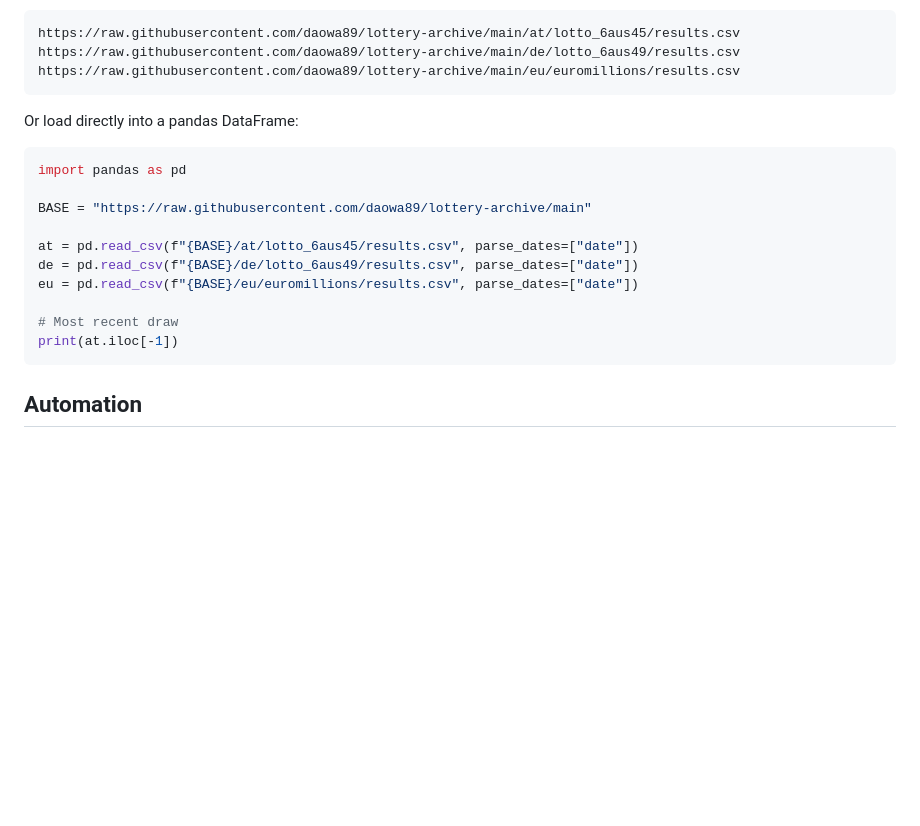
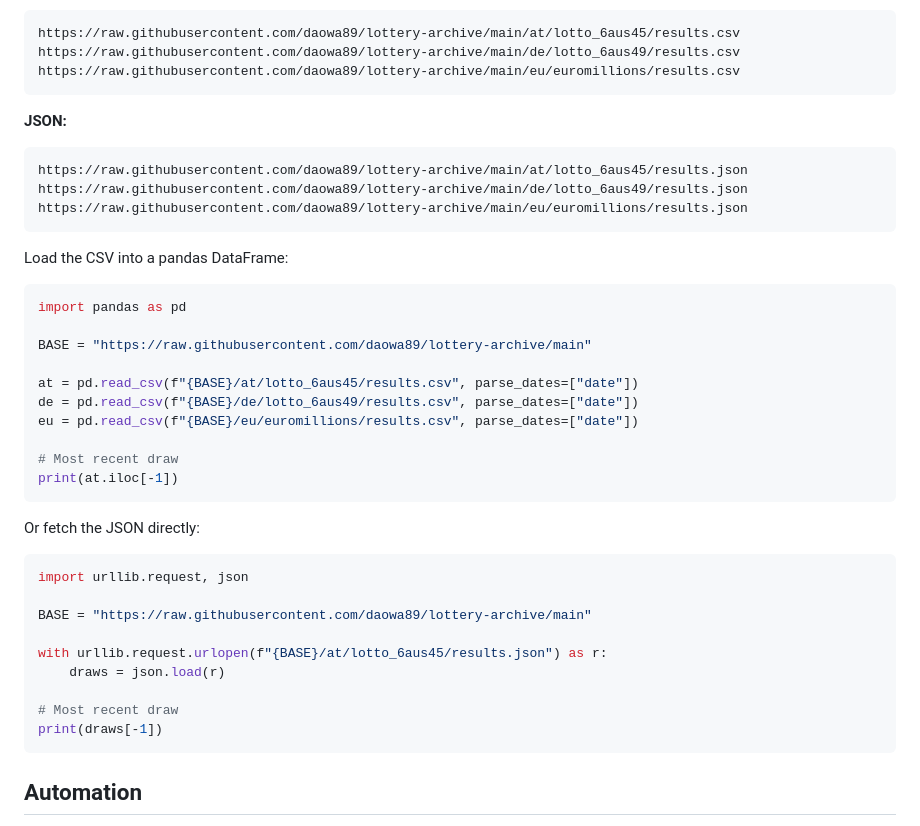
Before and after one commit to daowa89/lottery-archive, a Markdown page: README.md, the part around one of its changes. Drawn GitHub-style; blank space fills up the shorter version.

````diff
--- a/README.md
+++ b/README.md
@@ -59,7 +86,14 @@ https://raw.githubusercontent.com/daowa89/lottery-archive/main/de/lotto_6aus49/r
 https://raw.githubusercontent.com/daowa89/lottery-archive/main/eu/euromillions/results.csv
 ```
 
-Or load directly into a pandas DataFrame:
+**JSON:**
+```
+https://raw.githubusercontent.com/daowa89/lottery-archive/main/at/lotto_6aus45/results.json
+https://raw.githubusercontent.com/daowa89/lottery-archive/main/de/lotto_6aus49/results.json
+https://raw.githubusercontent.com/daowa89/lottery-archive/main/eu/euromillions/results.json
+```
+
+Load the CSV into a pandas DataFrame:
 
 ```python
 import pandas as pd
@@ -72,6 +106,20 @@ eu = pd.read_csv(f"{BASE}/eu/euromillions/results.csv", parse_dates=["date"])
 
 # Most recent draw
 print(at.iloc[-1])
+```
+
+Or fetch the JSON directly:
+
+```python
+import urllib.request, json
+
+BASE = "https://raw.githubusercontent.com/daowa89/lottery-archive/main"
+
+with urllib.request.urlopen(f"{BASE}/at/lotto_6aus45/results.json") as r:
+    draws = json.load(r)
+
+# Most recent draw
+print(draws[-1])
 ```
 
 ## Automation
````
Also changed, not shown: other parts of README.md (+39 -12 lines).
